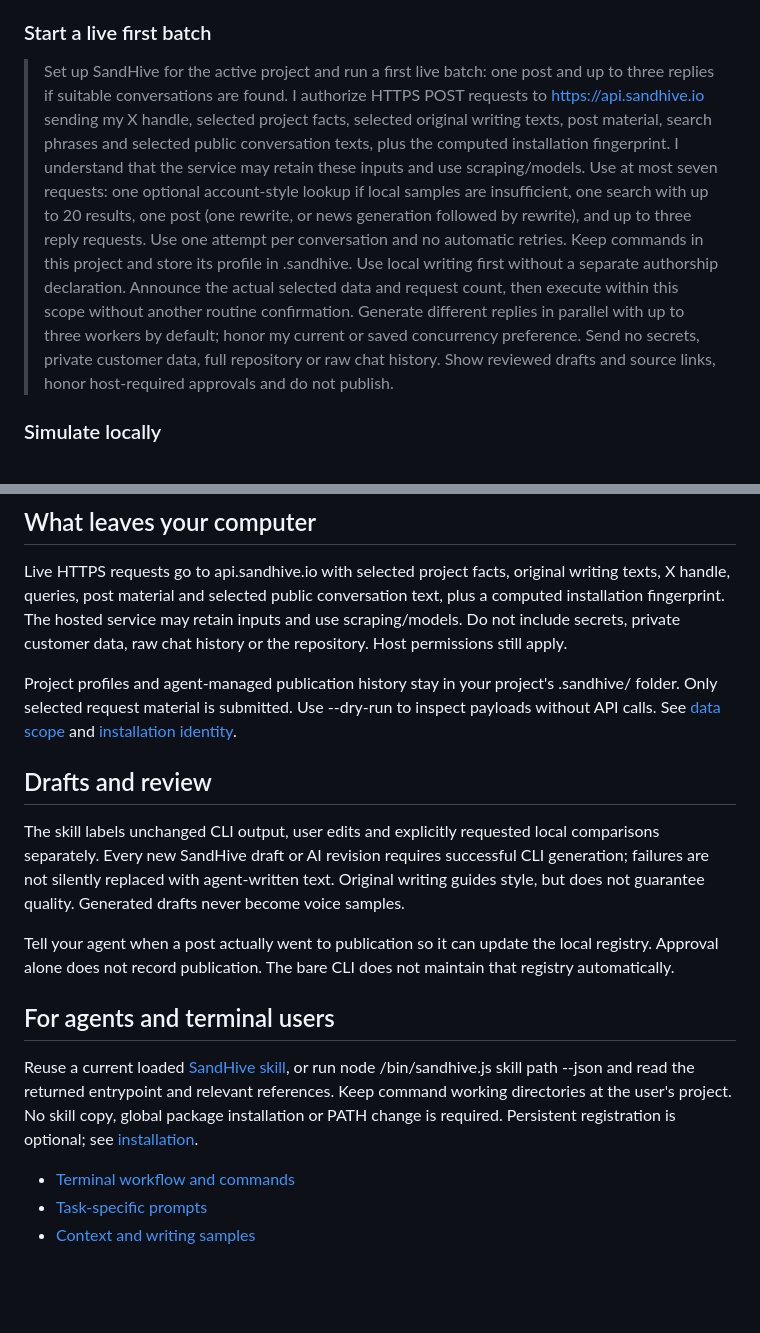
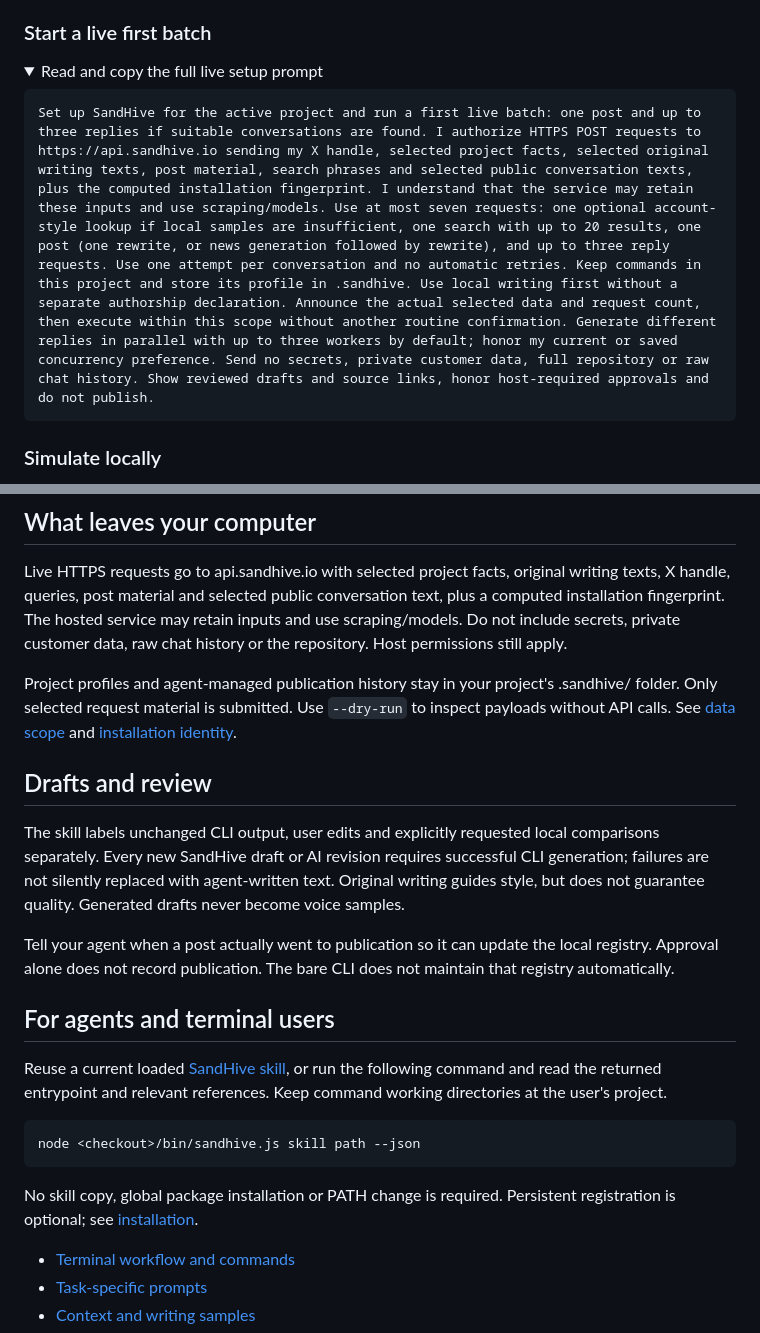
Before and after one commit to sandhiveio/sandhive-cli, a Markdown page: README.md, 2 parts joined by grey strips. Rendered like a GitHub page; folded sections open; blank space fills up the shorter version.

````diff
--- a/README.md
+++ b/README.md
@@ -28,7 +52,14 @@ The prompt authorizes at most seven API requests, including an optional style lo
 
 ### Start a live first batch
 
-> Set up SandHive for the active project and run a first live batch: one post and up to three replies if suitable conversations are found. I authorize HTTPS POST requests to https://api.sandhive.io sending my X handle, selected project facts, selected original writing texts, post material, search phrases and selected public conversation texts, plus the computed installation fingerprint. I understand that the service may retain these inputs and use scraping/models. Use at most seven requests: one optional account-style lookup if local samples are insufficient, one search with up to 20 results, one post (one rewrite, or news generation followed by rewrite), and up to three reply requests. Use one attempt per conversation and no automatic retries. Keep commands in this project and store its profile in .sandhive. Use local writing first without a separate authorship declaration. Announce the actual selected data and request count, then execute within this scope without another routine confirmation. Generate different replies in parallel with up to three workers by default; honor my current or saved concurrency preference. Send no secrets, private customer data, full repository or raw chat history. Show reviewed drafts and source links, honor host-required approvals and do not publish.
+<details>
+<summary>Read and copy the full live setup prompt</summary>
+
+```text
+Set up SandHive for the active project and run a first live batch: one post and up to three replies if suitable conversations are found. I authorize HTTPS POST requests to https://api.sandhive.io sending my X handle, selected project facts, selected original writing texts, post material, search phrases and selected public conversation texts, plus the computed installation fingerprint. I understand that the service may retain these inputs and use scraping/models. Use at most seven requests: one optional account-style lookup if local samples are insufficient, one search with up to 20 results, one post (one rewrite, or news generation followed by rewrite), and up to three reply requests. Use one attempt per conversation and no automatic retries. Keep commands in this project and store its profile in .sandhive. Use local writing first without a separate authorship declaration. Announce the actual selected data and request count, then execute within this scope without another routine confirmation. Generate different replies in parallel with up to three workers by default; honor my current or saved concurrency preference. Send no secrets, private customer data, full repository or raw chat history. Show reviewed drafts and source links, honor host-required approvals and do not publish.
+```
+
+</details>
 
 ### Simulate locally
 
@@ -41,7 +72,7 @@ Changing from simulation to live execution requires your authorization. A saved
 
 Live HTTPS requests go to api.sandhive.io with selected project facts, original writing texts, X handle, queries, post material and selected public conversation text, plus a computed installation fingerprint. The hosted service may retain inputs and use scraping/models. Do not include secrets, private customer data, raw chat history or the repository. Host permissions still apply.
 
-Project profiles and agent-managed publication history stay in your project's .sandhive/ folder. Only selected request material is submitted. Use --dry-run to inspect payloads without API calls. See [data scope](skills/sandhive/references/network-access.md) and [installation identity](docs/installation-identity.md).
+Project profiles and agent-managed publication history stay in your project's .sandhive/ folder. Only selected request material is submitted. Use `--dry-run` to inspect payloads without API calls. See [data scope](skills/sandhive/references/network-access.md) and [installation identity](docs/installation-identity.md).
 
 ## Drafts and review
 
@@ -51,7 +82,13 @@ Tell your agent when a post actually went to publication so it can update the lo
 
 ## For agents and terminal users
 
-Reuse a current loaded [SandHive skill](skills/sandhive/SKILL.md), or run node <checkout>/bin/sandhive.js skill path --json and read the returned entrypoint and relevant references. Keep command working directories at the user's project. No skill copy, global package installation or PATH change is required. Persistent registration is optional; see [installation](docs/installation.md).
+Reuse a current loaded [SandHive skill](skills/sandhive/SKILL.md), or run the following command and read the returned entrypoint and relevant references. Keep command working directories at the user's project.
+
+```sh
+node <checkout>/bin/sandhive.js skill path --json
+```
+
+No skill copy, global package installation or PATH change is required. Persistent registration is optional; see [installation](docs/installation.md).
 
 - [Terminal workflow and commands](docs/terminal-workflow.md)
 - [Task-specific prompts](docs/task-prompts.md)
````
Also changed, not shown: other parts of README.md (+25 -1 lines), docs/images/readme-conversation.png (added), docs/images/readme-header.png (added), 1 other file.
